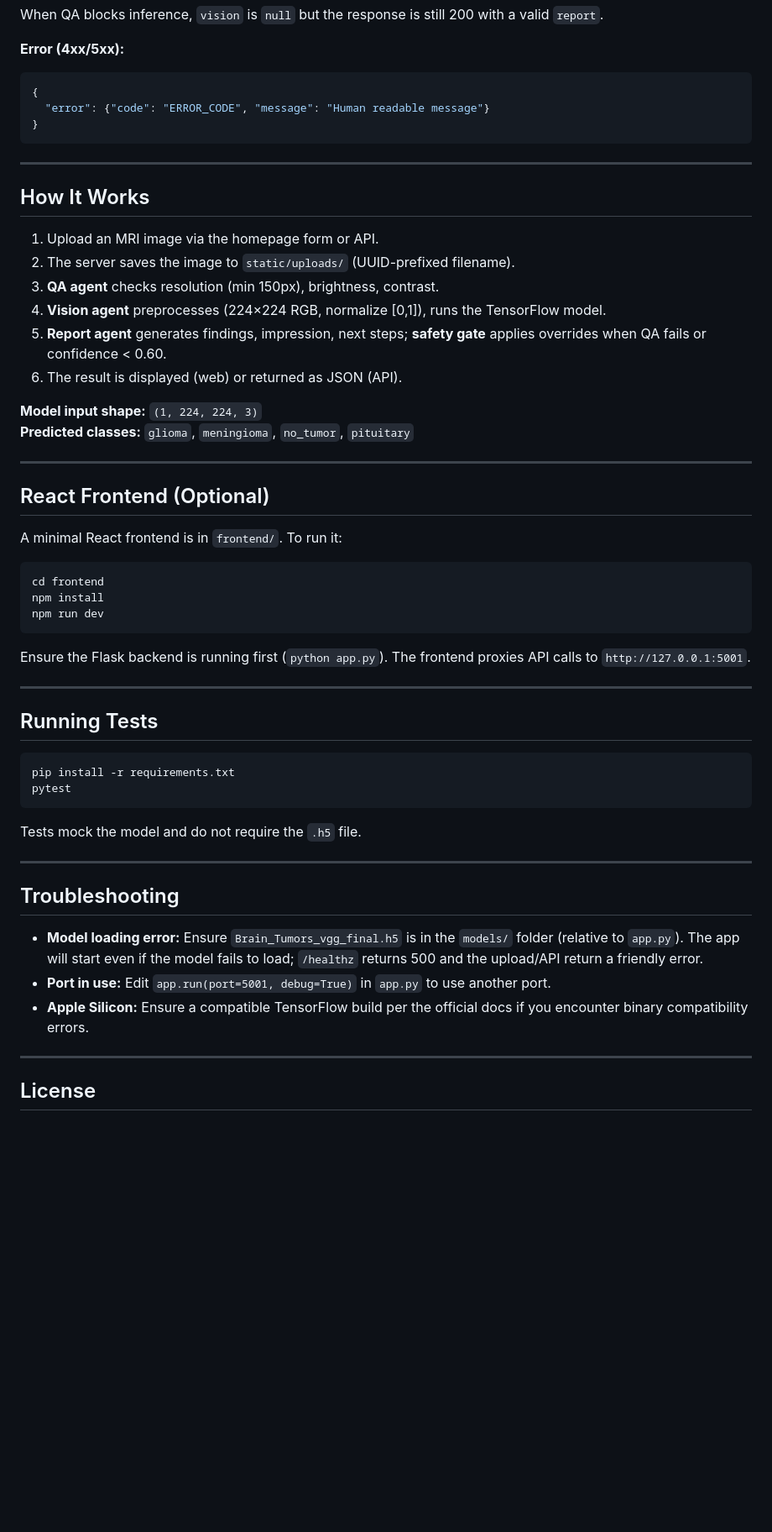
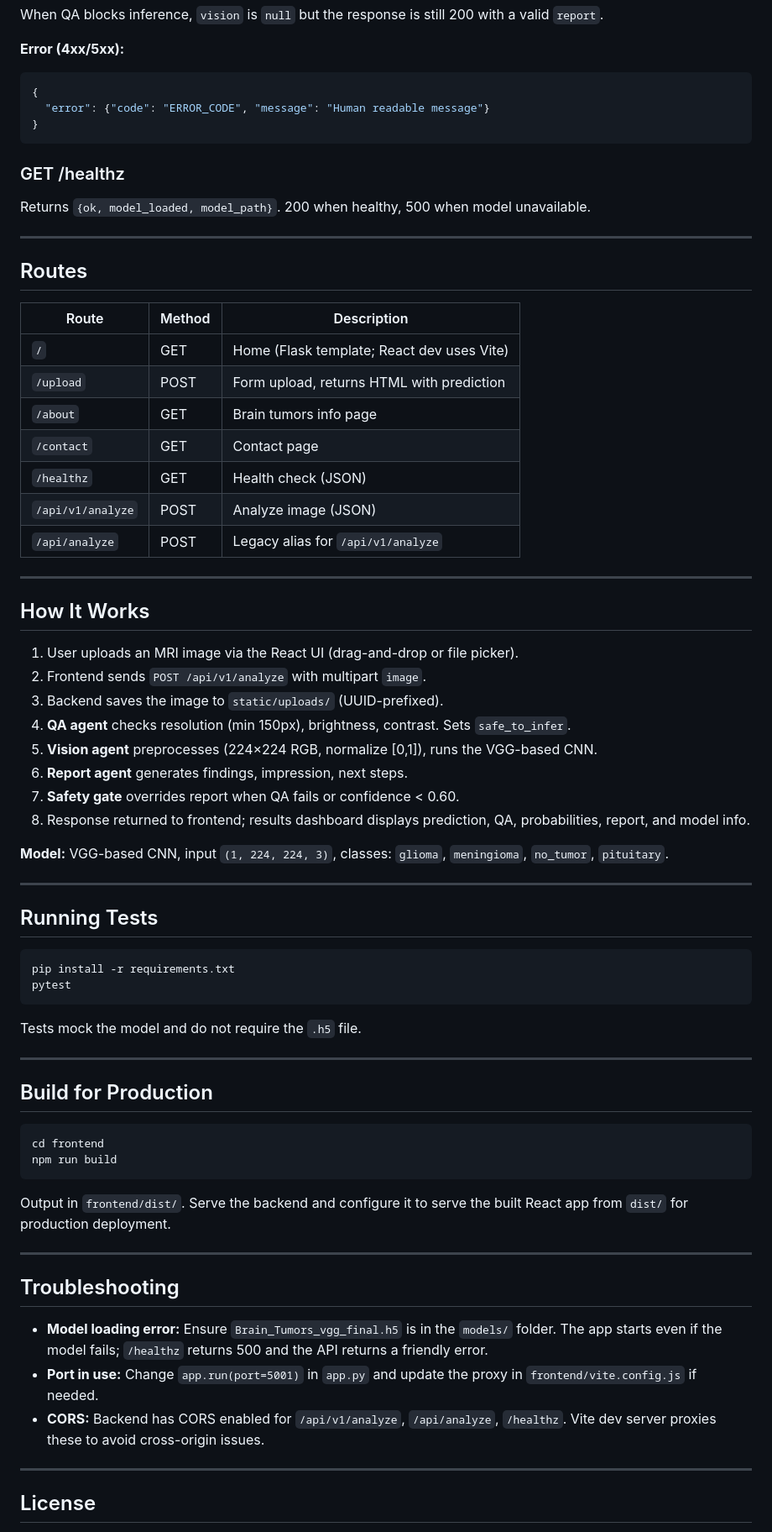
Before and after one commit to Jay2704/brain_tumor_flask_app, a Markdown page: README.md, the part around one of its changes. Shown at 84% size. Drawn GitHub-style; blank space fills up the shorter version.

````diff
--- a/README.md
+++ b/README.md
@@ -146,33 +175,38 @@ When QA blocks inference, `vision` is `null` but the response is still 200 with
 }
 ```
 
+### GET /healthz
+
+Returns `{ok, model_loaded, model_path}`. 200 when healthy, 500 when model unavailable.
+
+---
+
+## Routes
+
+| Route | Method | Description |
+|-------|--------|-------------|
+| `/` | GET | Home (Flask template; React dev uses Vite) |
+| `/upload` | POST | Form upload, returns HTML with prediction |
+| `/about` | GET | Brain tumors info page |
+| `/contact` | GET | Contact page |
+| `/healthz` | GET | Health check (JSON) |
+| `/api/v1/analyze` | POST | Analyze image (JSON) |
+| `/api/analyze` | POST | Legacy alias for `/api/v1/analyze` |
+
 ---
 
 ## How It Works
 
-1. Upload an MRI image via the homepage form or API.
-2. The server saves the image to `static/uploads/` (UUID-prefixed filename).
-3. **QA agent** checks resolution (min 150px), brightness, contrast.
-4. **Vision agent** preprocesses (224×224 RGB, normalize [0,1]), runs the TensorFlow model.
-5. **Report agent** generates findings, impression, next steps; **safety gate** applies overrides when QA fails or confidence < 0.60.
-6. The result is displayed (web) or returned as JSON (API).
+1. User uploads an MRI image via the React UI (drag-and-drop or file picker).
+2. Frontend sends `POST /api/v1/analyze` with multipart `image`.
+3. Backend saves the image to `static/uploads/` (UUID-prefixed).
+4. **QA agent** checks resolution (min 150px), brightness, contrast. Sets `safe_to_infer`.
+5. **Vision agent** preprocesses (224×224 RGB, normalize [0,1]), runs the VGG-based CNN.
+6. **Report agent** generates findings, impression, next steps.
+7. **Safety gate** overrides report when QA fails or confidence < 0.60.
+8. Response returned to frontend; results dashboard displays prediction, QA, probabilities, report, and model info.
 
-**Model input shape:** `(1, 224, 224, 3)`
-**Predicted classes:** `glioma`, `meningioma`, `no_tumor`, `pituitary`
-
----
-
-## React Frontend (Optional)
-
-A minimal React frontend is in `frontend/`. To run it:
-
-```bash
-cd frontend
-npm install
-npm run dev
-```
-
-Ensure the Flask backend is running first (`python app.py`). The frontend proxies API calls to `http://127.0.0.1:5001`.
+**Model:** VGG-based CNN, input `(1, 224, 224, 3)`, classes: `glioma`, `meningioma`, `no_tumor`, `pituitary`.
 
 ---
 
@@ -187,11 +221,22 @@ Tests mock the model and do not require the `.h5` file.
 
 ---
 
+## Build for Production
+
+```bash
+cd frontend
+npm run build
+```
+
+Output in `frontend/dist/`. Serve the backend and configure it to serve the built React app from `dist/` for production deployment.
+
+---
+
 ## Troubleshooting
 
-- **Model loading error:** Ensure `Brain_Tumors_vgg_final.h5` is in the `models/` folder (relative to `app.py`). The app will start even if the model fails to load; `/healthz` returns 500 and the upload/API return a friendly error.
-- **Port in use:** Edit `app.run(port=5001, debug=True)` in `app.py` to use another port.
-- **Apple Silicon:** Ensure a compatible TensorFlow build per the official docs if you encounter binary compatibility errors.
+- **Model loading error:** Ensure `Brain_Tumors_vgg_final.h5` is in the `models/` folder. The app starts even if the model fails; `/healthz` returns 500 and the API returns a friendly error.
+- **Port in use:** Change `app.run(port=5001)` in `app.py` and update the proxy in `frontend/vite.config.js` if needed.
+- **CORS:** Backend has CORS enabled for `/api/v1/analyze`, `/api/analyze`, `/healthz`. Vite dev server proxies these to avoid cross-origin issues.
 
 ---
 
````
Also changed, not shown: other parts of README.md (+91 -63 lines).
